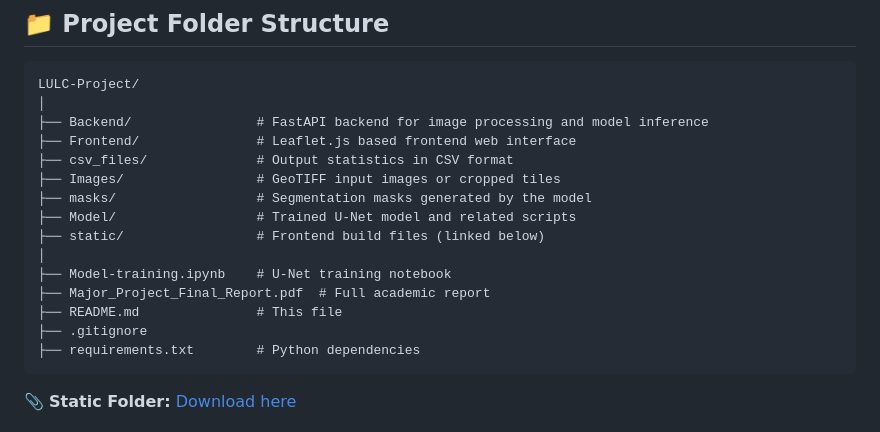
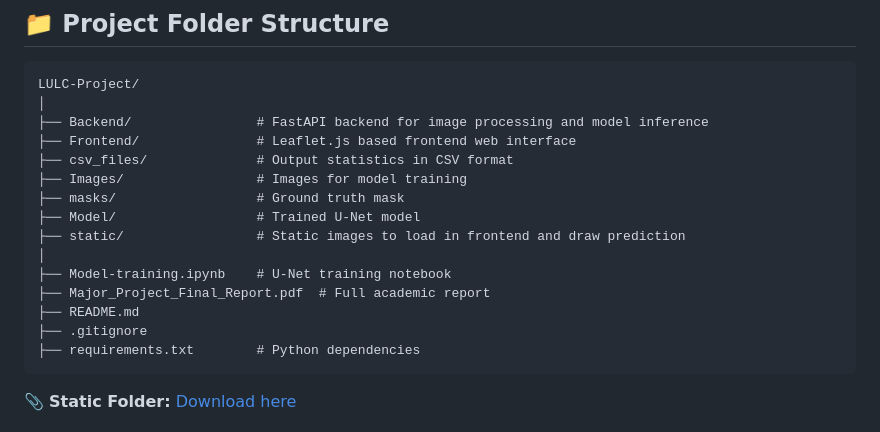
Before and after one commit to Shubham-Paudel/LULC-Project, a Markdown page: README.md, the part around the change. Rendered like a GitHub page.

````diff
--- a/README.md
+++ b/README.md
@@ -17,14 +17,14 @@ LULC-Project/
 ├── Backend/                # FastAPI backend for image processing and model inference
 ├── Frontend/               # Leaflet.js based frontend web interface
 ├── csv_files/              # Output statistics in CSV format
-├── Images/                 # GeoTIFF input images or cropped tiles
-├── masks/                  # Segmentation masks generated by the model
-├── Model/                  # Trained U-Net model and related scripts
-├── static/                 # Frontend build files (linked below)
+├── Images/                 # Images for model training
+├── masks/                  # Ground truth mask
+├── Model/                  # Trained U-Net model
+├── static/                 # Static images to load in frontend and draw prediction
 │
 ├── Model-training.ipynb    # U-Net training notebook
 ├── Major_Project_Final_Report.pdf  # Full academic report
-├── README.md               # This file
+├── README.md
 ├── .gitignore
 ├── requirements.txt        # Python dependencies
 ```
````
